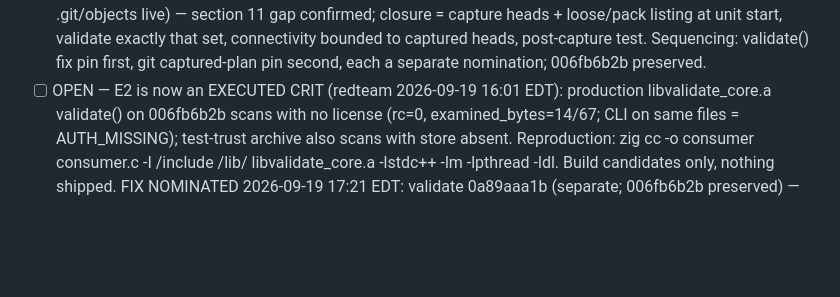
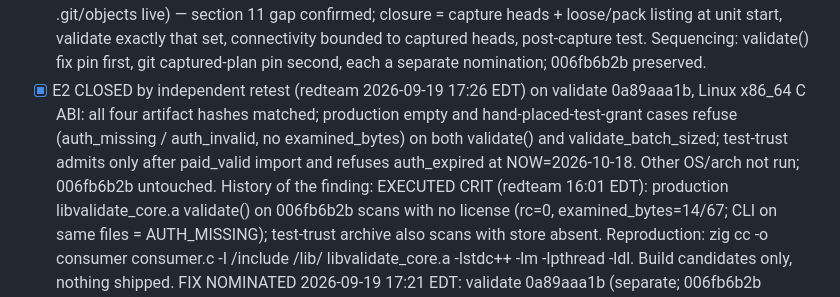
Before and after one commit to pmarreck/sigil, a Markdown page: PLAN.md, the part around the change. Drawn GitHub-style; blank space fills up the shorter version.

Commit message:
Record E2 closed by independent reviewer retest on validate 0a89aaa1b

```diff
--- a/PLAN.md
+++ b/PLAN.md
@@ -99,7 +99,14 @@ entropy_shield, mecha-commerce. Canonical directive: LICENSE_OPERATIONS.md
       that set, connectivity bounded to captured heads, post-capture test.
       Sequencing: validate() fix pin first, git captured-plan pin second,
       each a separate nomination; 006fb6b2b preserved.
-- [ ] OPEN — E2 is now an EXECUTED CRIT (redteam 2026-09-19 16:01 EDT):
+- [x] E2 CLOSED by independent retest (redteam 2026-09-19 17:26 EDT) on
+      validate 0a89aaa1b, Linux x86_64 C ABI: all four artifact hashes
+      matched; production empty and hand-placed-test-grant cases refuse
+      (auth_missing / auth_invalid, no examined_bytes) on both validate()
+      and validate_batch_sized; test-trust admits only after paid_valid
+      import and refuses auth_expired at NOW=2026-10-18. Other OS/arch not
+      run; 006fb6b2b untouched. History of the finding: EXECUTED CRIT
+      (redteam 16:01 EDT):
       production libvalidate_core.a validate() on 006fb6b2b scans with no
       license (rc=0, examined_bytes=14/67; CLI on same files = AUTH_MISSING);
       test-trust archive also scans with store absent. Reproduction: zig cc
```
